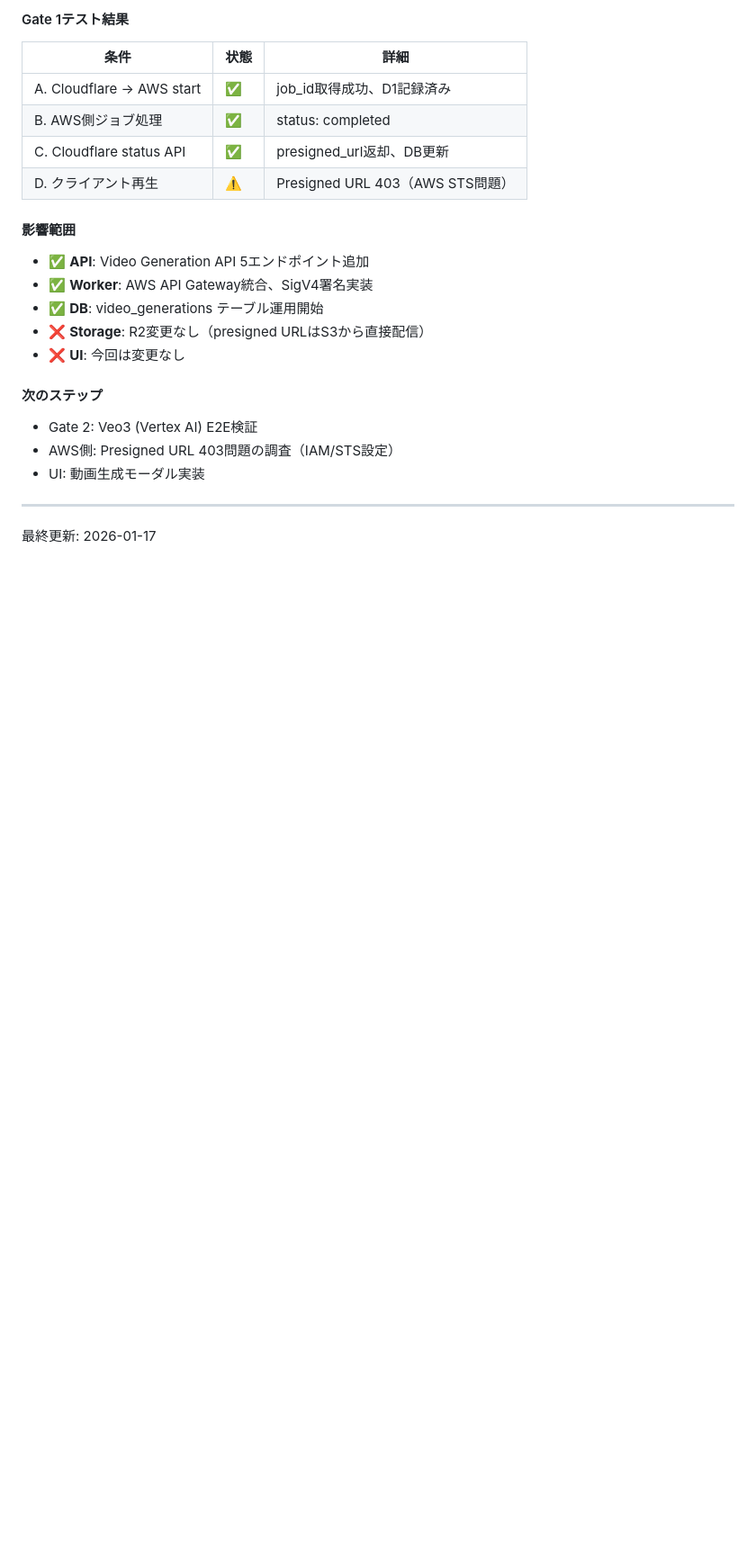
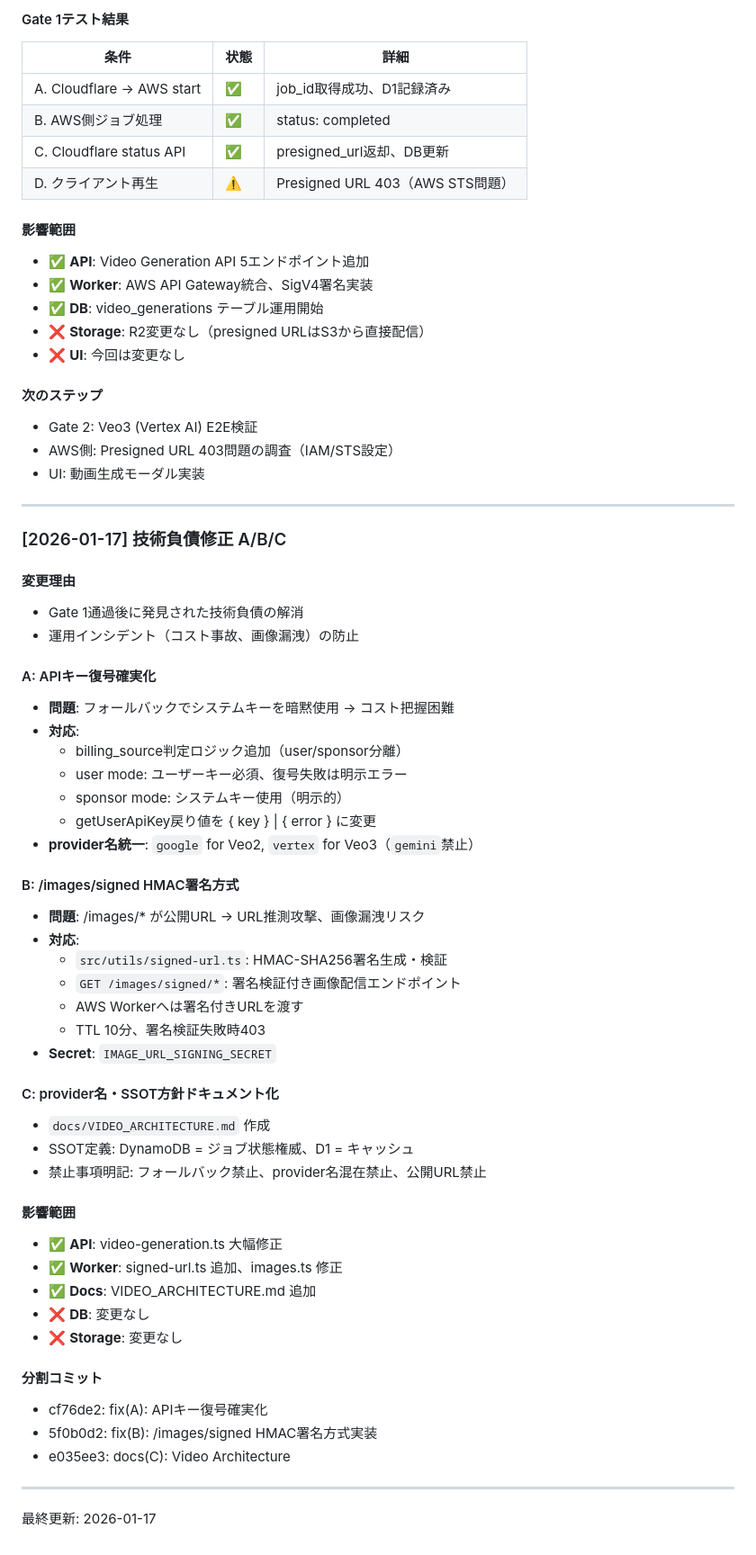
Before and after one commit to matiuskuma2/webapp, a Markdown page: docs/08_CHANGELOG.md, the part around the change. Shown at 90% size. Drawn GitHub-style; blank space fills up the shorter version.

Commit message:
docs: 技術負債修正A/B/C CHANGELOG追加

```diff
--- a/docs/08_CHANGELOG.md
+++ b/docs/08_CHANGELOG.md
@@ -423,4 +423,47 @@
 
 ---
 
+### [2026-01-17] 技術負債修正 A/B/C
+
+#### 変更理由
+- Gate 1通過後に発見された技術負債の解消
+- 運用インシデント（コスト事故、画像漏洩）の防止
+
+#### A: APIキー復号確実化
+- **問題**: フォールバックでシステムキーを暗黙使用 → コスト把握困難
+- **対応**:
+  - billing_source判定ロジック追加（user/sponsor分離）
+  - user mode: ユーザーキー必須、復号失敗は明示エラー
+  - sponsor mode: システムキー使用（明示的）
+  - getUserApiKey戻り値を { key } | { error } に変更
+- **provider名統一**: `google` for Veo2, `vertex` for Veo3（`gemini`禁止）
+
+#### B: /images/signed HMAC署名方式
+- **問題**: /images/* が公開URL → URL推測攻撃、画像漏洩リスク
+- **対応**:
+  - `src/utils/signed-url.ts`: HMAC-SHA256署名生成・検証
+  - `GET /images/signed/*`: 署名検証付き画像配信エンドポイント
+  - AWS Workerへは署名付きURLを渡す
+  - TTL 10分、署名検証失敗時403
+- **Secret**: `IMAGE_URL_SIGNING_SECRET`
+
+#### C: provider名・SSOT方針ドキュメント化
+- `docs/VIDEO_ARCHITECTURE.md` 作成
+- SSOT定義: DynamoDB = ジョブ状態権威、D1 = キャッシュ
+- 禁止事項明記: フォールバック禁止、provider名混在禁止、公開URL禁止
+
+#### 影響範囲
+- ✅ **API**: video-generation.ts 大幅修正
+- ✅ **Worker**: signed-url.ts 追加、images.ts 修正
+- ✅ **Docs**: VIDEO_ARCHITECTURE.md 追加
+- ❌ **DB**: 変更なし
+- ❌ **Storage**: 変更なし
+
+#### 分割コミット
+- cf76de2: fix(A): APIキー復号確実化
+- 5f0b0d2: fix(B): /images/signed HMAC署名方式実装
+- e035ee3: docs(C): Video Architecture
+
+---
+
 最終更新: 2026-01-17
```
